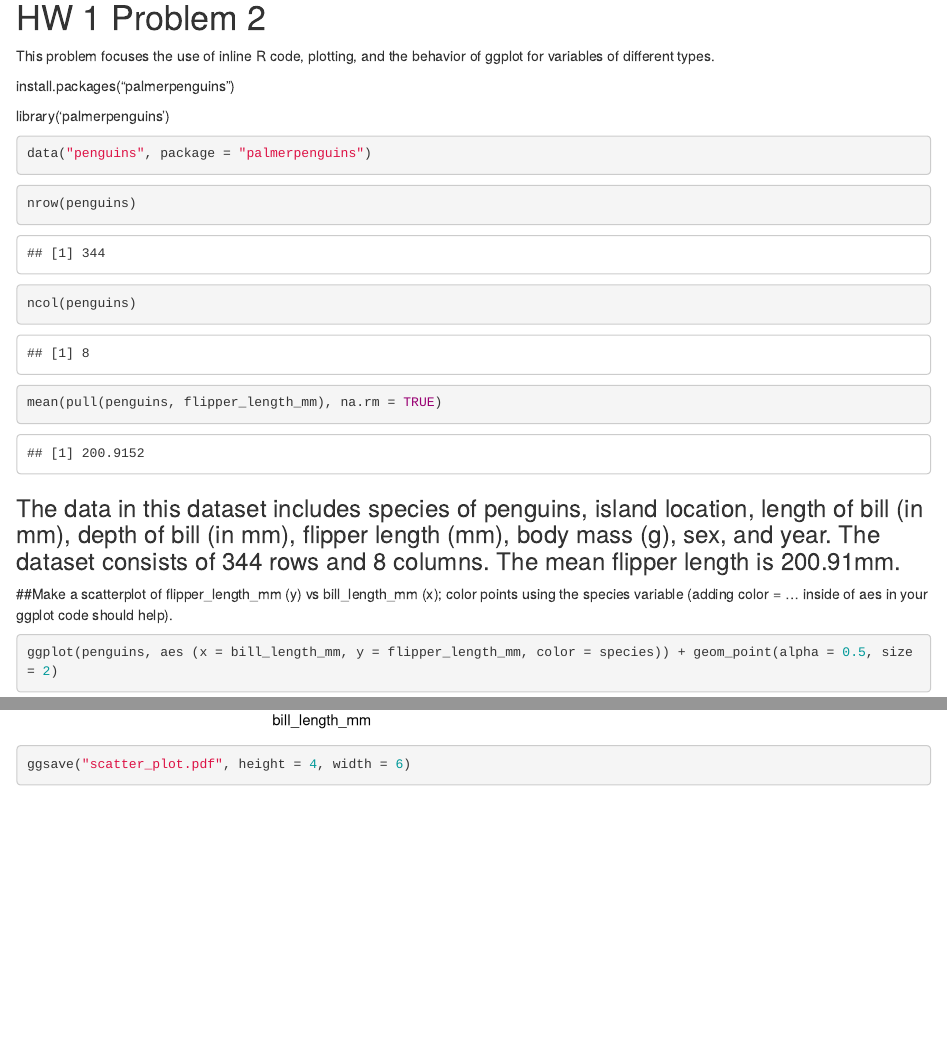
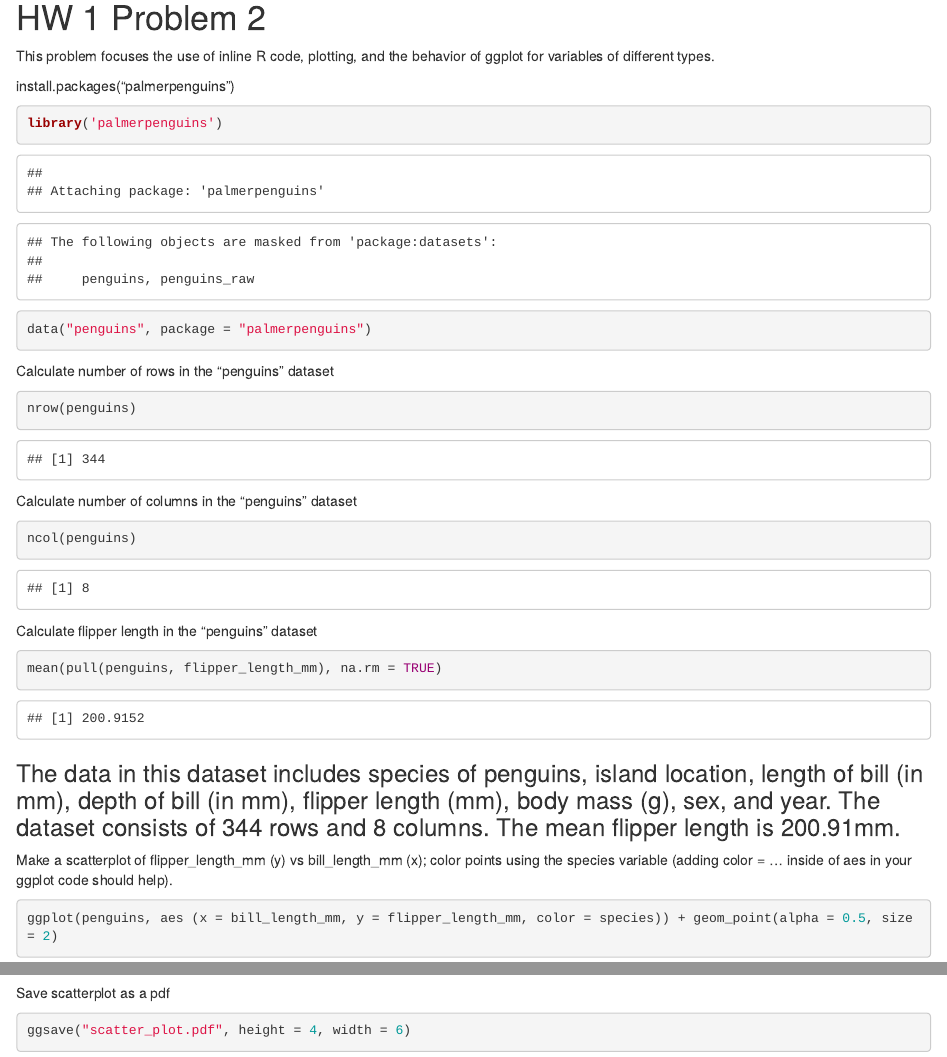
Before and after one commit to kianakchanmph/p8105_hw1_September28_kkc2146, an R Markdown document (p8105_hw1_September28_kkc2146.Rmd): the page in a window 1100 px wide, from 980 px down, and a second part further down, joined at a grey line. Rendered offline with R 4.5, knitr and Pandoc, with nearby package versions; code that draws random numbers runs with fixed seeds of ours.

Commit message:
add explanation of code

````diff
--- a/p8105_hw1_September28_kkc2146.Rmd
+++ b/p8105_hw1_September28_kkc2146.Rmd
@@ -22,36 +22,39 @@ tibble(
   y <- factor(c("1", "1", "1", "1", "1", "1", "1", "1", "2", "3"))
 )
 ```
-
 # HW 1 Problem 2
 This problem focuses the use of inline R code, plotting, and the behavior of ggplot for variables of different types.
 
 install.packages("palmerpenguins")
 
+```{r}
 library('palmerpenguins')
+```
 
 ```{r}
 data("penguins", package = "palmerpenguins")
 ```
 
+Calculate number of rows in the "penguins" dataset
 ```{r}
 nrow(penguins)
 ```
-
+Calculate number of columns in the "penguins" dataset
 ```{r}
 ncol(penguins)
 ```
-
+Calculate flipper length in the "penguins" dataset
 ```{r}
 mean(pull(penguins, flipper_length_mm), na.rm = TRUE)
 ```
 ### The data in this dataset includes species of penguins, island location, length of bill (in mm), depth of bill (in mm), flipper length (mm), body mass (g), sex, and year. The dataset consists of 344 rows and 8 columns. The mean flipper length is 200.91mm.
 
-##Make a scatterplot of flipper_length_mm (y) vs bill_length_mm (x); color points using the species variable (adding color = ... inside of aes in your ggplot code should help).
+Make a scatterplot of flipper_length_mm (y) vs bill_length_mm (x); color points using the species variable (adding color = ... inside of aes in your ggplot code should help).
 
 ```{r yx_scatter}
 ggplot(penguins, aes (x = bill_length_mm, y = flipper_length_mm, color = species)) + geom_point(alpha = 0.5, size = 2)
 ```
+Save scatterplot as a pdf
 ```{r}
 ggsave("scatter_plot.pdf", height = 4, width = 6)
 ```
````
